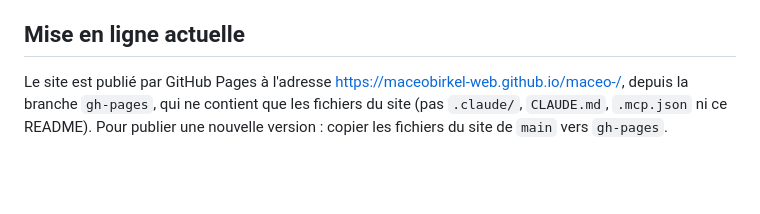
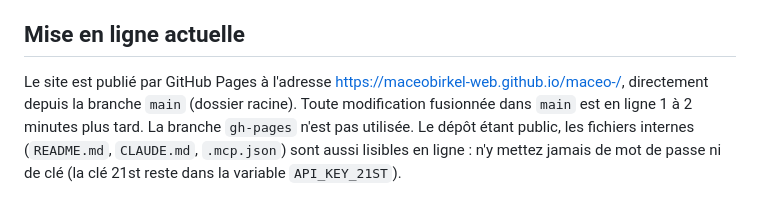
Before and after one commit to maceobirkel-web/maceo-, a Markdown page: README.md, the part around the change. GitHub-like rendering; blank space fills up the shorter version.

Commit message:
README : le site est publié depuis main, pas gh-pages (#9)
Claude-Session: https://claude.ai/code/session_01BkUmrqAA5i228NpTaq1XCT

Co-authored-by: Claude <noreply@anthropic.com>

```diff
--- a/README.md
+++ b/README.md
@@ -248,6 +248,7 @@ Le site s'ouvre ensuite en plein écran, sans barre d'adresse.
 ## Mise en ligne actuelle
 
 Le site est publié par GitHub Pages à l'adresse https://maceobirkel-web.github.io/maceo-/,
-depuis la branche `gh-pages`, qui ne contient que les fichiers du site (pas `.claude/`, `CLAUDE.md`,
-`.mcp.json` ni ce README). Pour publier une nouvelle version : copier les fichiers du site de `main`
-vers `gh-pages`.
+directement depuis la branche `main` (dossier racine). Toute modification fusionnée dans `main`
+est en ligne 1 à 2 minutes plus tard. La branche `gh-pages` n'est pas utilisée.
+Le dépôt étant public, les fichiers internes (`README.md`, `CLAUDE.md`, `.mcp.json`) sont aussi lisibles en ligne :
+n'y mettez jamais de mot de passe ni de clé (la clé 21st reste dans la variable `API_KEY_21ST`).
```
